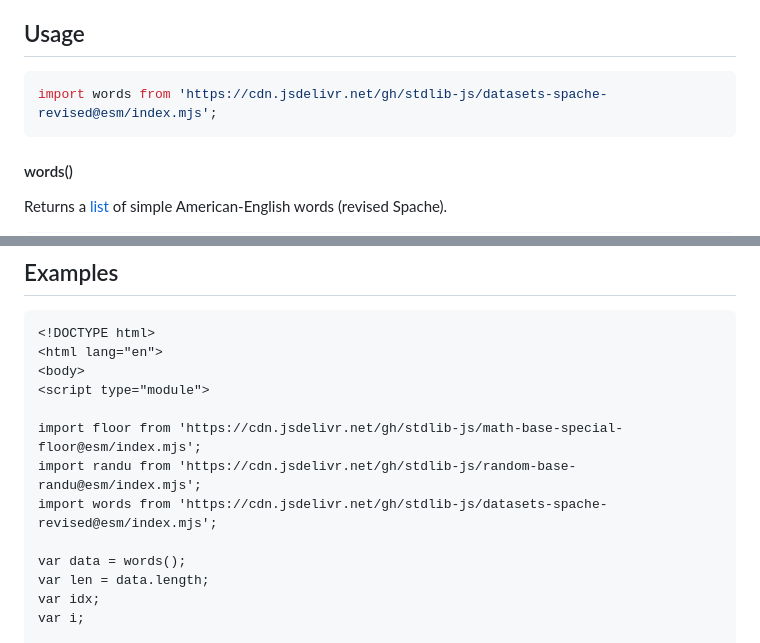
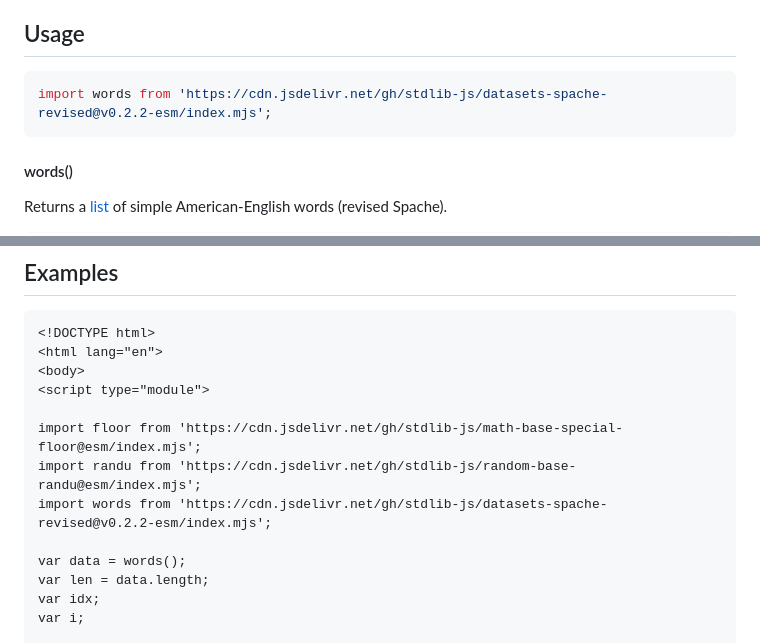
Before and after one commit to stdlib-js/datasets-spache-revised, a Markdown page: README.md, 2 parts joined by grey strips. Rendered like a GitHub page.

Commit message:
Update README.md for ESM bundle v0.2.2

````diff
--- a/README.md
+++ b/README.md
@@ -42,7 +42,7 @@ limitations under the License.
 ## Usage
 
 ```javascript
-import words from 'https://cdn.jsdelivr.net/gh/stdlib-js/datasets-spache-revised@esm/index.mjs';
+import words from 'https://cdn.jsdelivr.net/gh/stdlib-js/datasets-spache-revised@v0.2.2-esm/index.mjs';
 ```
 
 #### words()
@@ -82,7 +82,7 @@ var data = words();
 
 import floor from 'https://cdn.jsdelivr.net/gh/stdlib-js/math-base-special-floor@esm/index.mjs';
 import randu from 'https://cdn.jsdelivr.net/gh/stdlib-js/random-base-randu@esm/index.mjs';
-import words from 'https://cdn.jsdelivr.net/gh/stdlib-js/datasets-spache-revised@esm/index.mjs';
+import words from 'https://cdn.jsdelivr.net/gh/stdlib-js/datasets-spache-revised@v0.2.2-esm/index.mjs';
 
 var data = words();
 var len = data.length;
````
